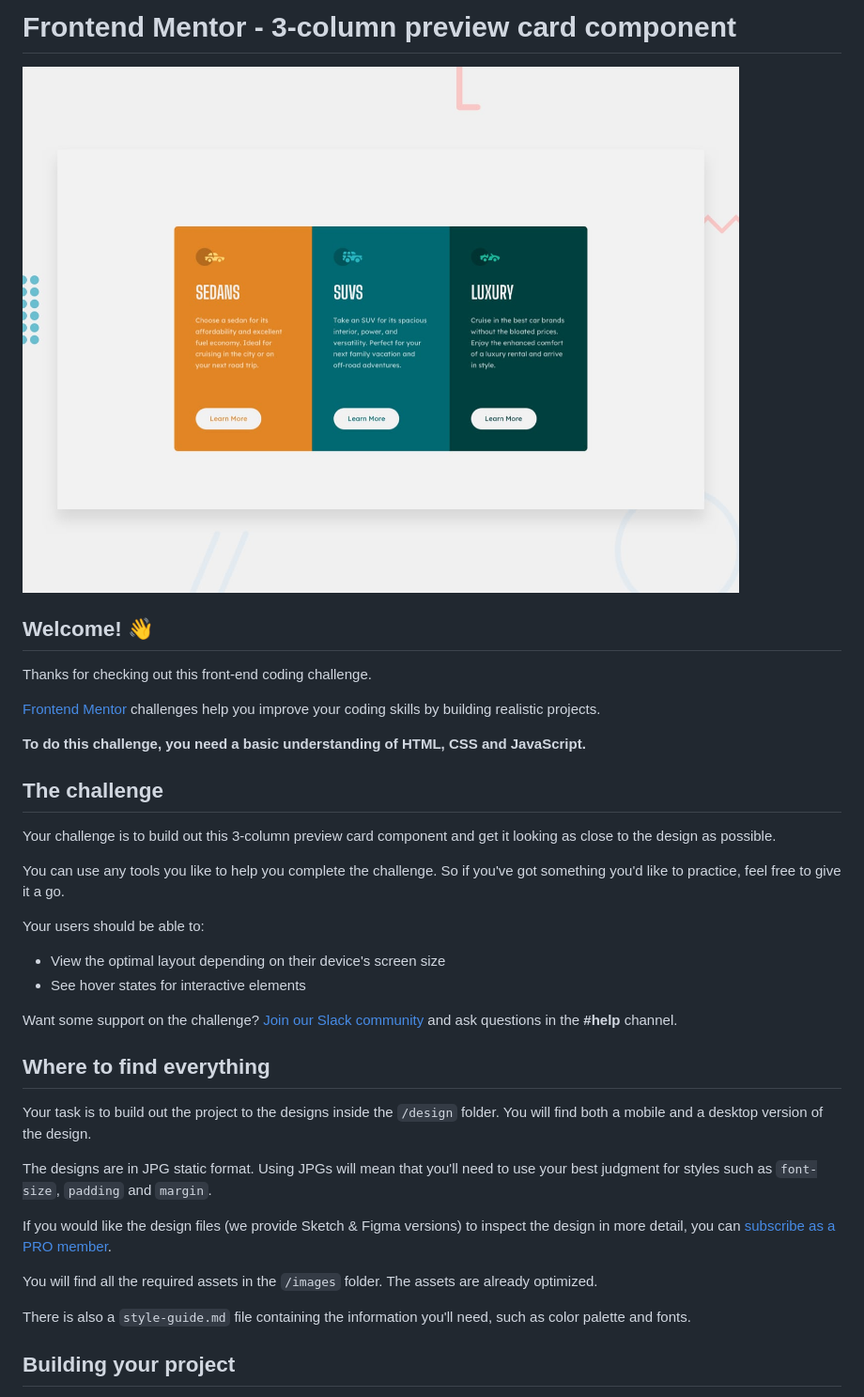
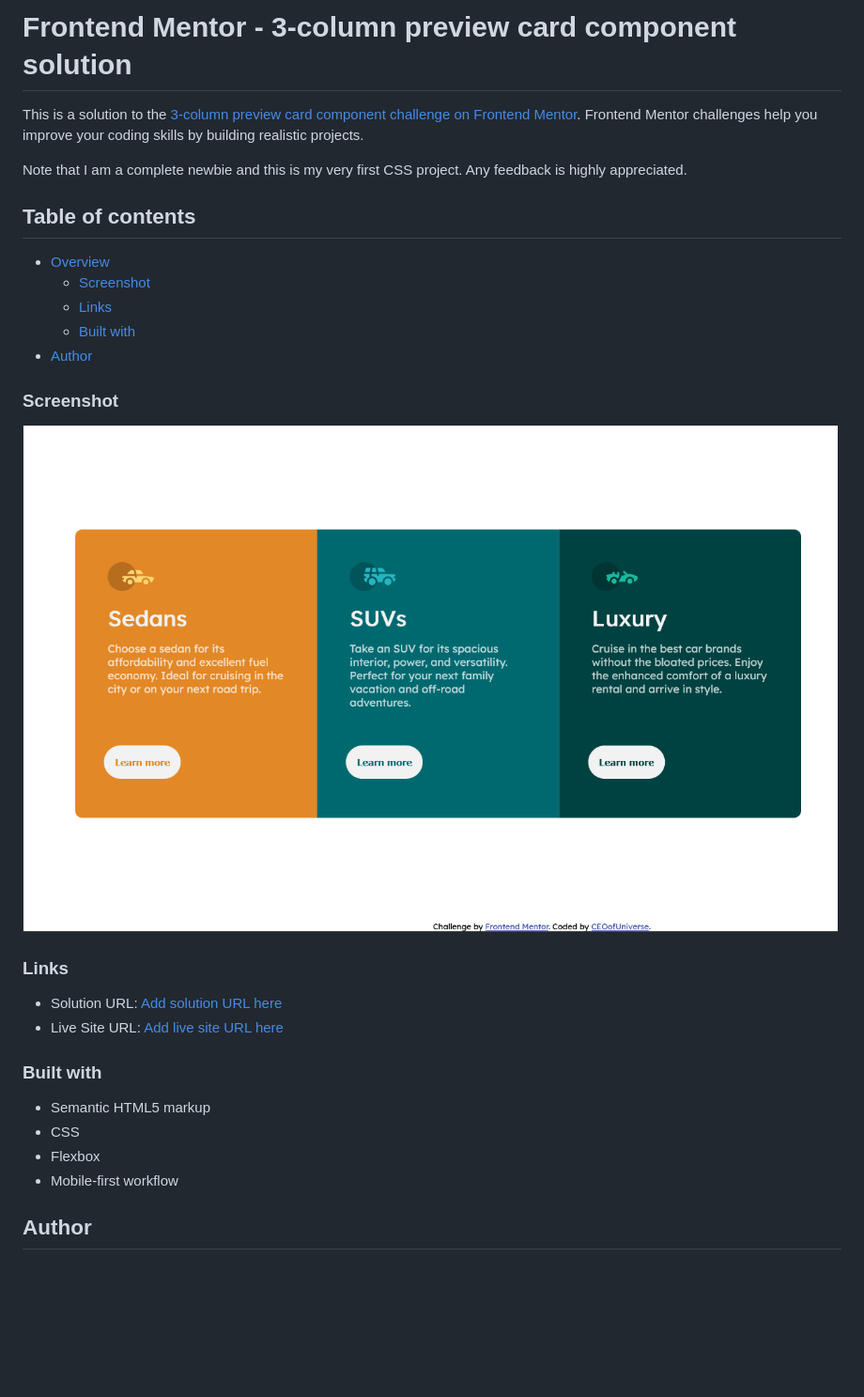
Before and after one commit to CEOofUniverse/Frontend-Mentor-3-column-preview-card-component-main, a Markdown page: README.md, the part around the change printed below. Shown: that part at 94% size. GitHub-like rendering; pictures changed too: images/my-solution.png (added); blank space fills up the shorter version.

```diff
--- a/README.md
+++ b/README.md
@@ -1,39 +1,32 @@
-# Frontend Mentor - 3-column preview card component
+# Frontend Mentor - 3-column preview card component solution
 
-![Design preview for the 3-column preview card component coding challenge](./design/desktop-preview.jpg)
+This is a solution to the [3-column preview card component challenge on Frontend Mentor](https://www.frontendmentor.io/challenges/3column-preview-card-component-pH92eAR2-). Frontend Mentor challenges help you improve your coding skills by building realistic projects.
 
-## Welcome! 👋
+Note that I am a complete newbie and this is my very first CSS project. Any feedback is highly appreciated.
 
-Thanks for checking out this front-end coding challenge.
+## Table of contents
 
-[Frontend Mentor](https://www.frontendmentor.io) challenges help you improve your coding skills by building realistic projects.
+- [Overview](#overview)
+  - [Screenshot](#screenshot)
+  - [Links](#links)
+  - [Built with](#built-with)
+ - [Author](#author)
 
-**To do this challenge, you need a basic understanding of HTML, CSS and JavaScript.**
+### Screenshot
 
-## The challenge
+![My solution](/images/my-solution.png)
 
-Your challenge is to build out this 3-column preview card component and get it looking as close to the design as possible.
+### Links
 
-You can use any tools you like to help you complete the challenge. So if you've got something you'd like to practice, feel free to give it a go.
+- Solution URL: [Add solution URL here](https://your-solution-url.com)
+- Live Site URL: [Add live site URL here](https://your-live-site-url.com)
 
-Your users should be able to:
+### Built with
 
-- View the optimal layout depending on their device's screen size
-- See hover states for interactive elements
+- Semantic HTML5 markup
+- CSS
+- Flexbox
+- Mobile-first workflow
 
-Want some support on the challenge? [Join our Slack community](https://www.frontendmentor.io/slack) and ask questions in the **#help** channel.
+## Author
 
-## Where to find everything
-
-Your task is to build out the project to the designs inside the `/design` folder. You will find both a mobile and a desktop version of the design.
-
-The designs are in JPG static format. Using JPGs will mean that you'll need to use your best judgment for styles such as `font-size`, `padding` and `margin`.
-
-If you would like the design files (we provide Sketch & Figma versions) to inspect the design in more detail, you can [subscribe as a PRO member](https://www.frontendmentor.io/pro).
-
-You will find all the required assets in the `/images` folder. The assets are already optimized.
-
-There is also a `style-guide.md` file containing the information you'll need, such as color palette and fonts.
-
-## Building your project
-
```
Also changed, not shown: other parts of README.md (+3 -53 lines), README-template.md (deleted, +0 -111 lines), 1 other file.
